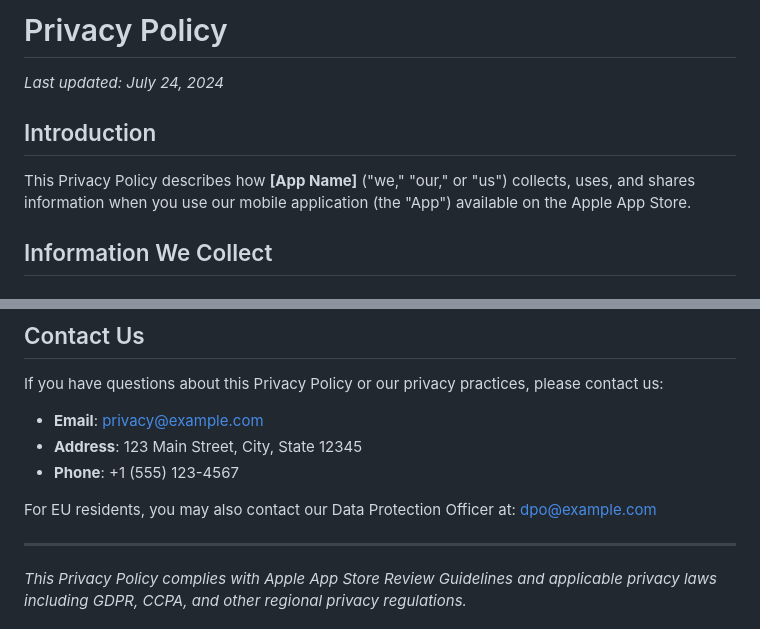
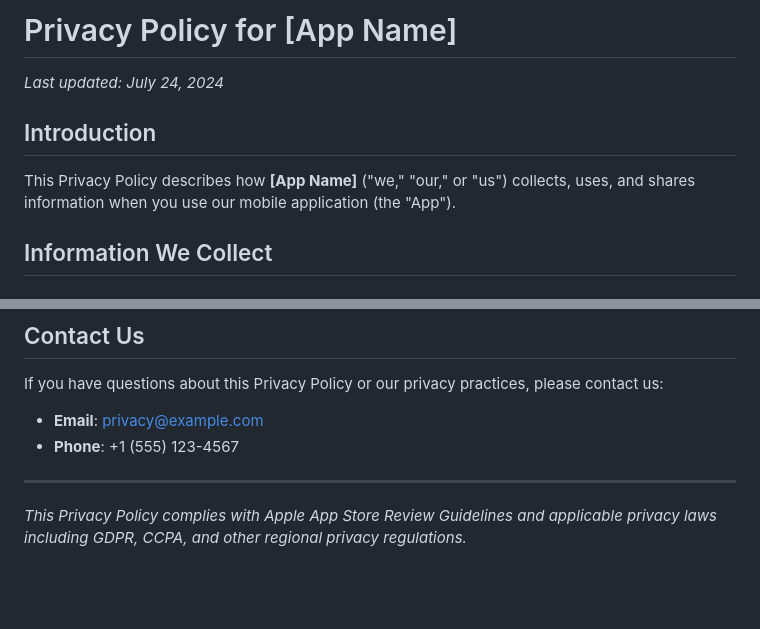
Before and after one commit to pentacillin/opendocs, a Markdown page: data/privacy-policy/example.md, 2 parts joined by grey strips. GitHub-like rendering; blank space fills up the shorter version.

```diff
--- a/data/privacy-policy/example.md
+++ b/data/privacy-policy/example.md
@@ -1,10 +1,10 @@
-# Privacy Policy
+# Privacy Policy for [App Name]
 
 *Last updated: July 24, 2024*
 
 ## Introduction
 
-This Privacy Policy describes how **[App Name]** ("we," "our," or "us") collects, uses, and shares information when you use our mobile application (the "App") available on the Apple App Store.
+This Privacy Policy describes how **[App Name]** ("we," "our," or "us") collects, uses, and shares information when you use our mobile application (the "App").
 
 ## Information We Collect
 
@@ -139,10 +139,7 @@ We may update this Privacy Policy from time to time. We will notify you of any m
 If you have questions about this Privacy Policy or our privacy practices, please contact us:
 
 - **Email**: privacy@example.com
-- **Address**: 123 Main Street, City, State 12345
 - **Phone**: +1 (555) 123-4567
-
-For EU residents, you may also contact our Data Protection Officer at: dpo@example.com
 
 ---
 
```
